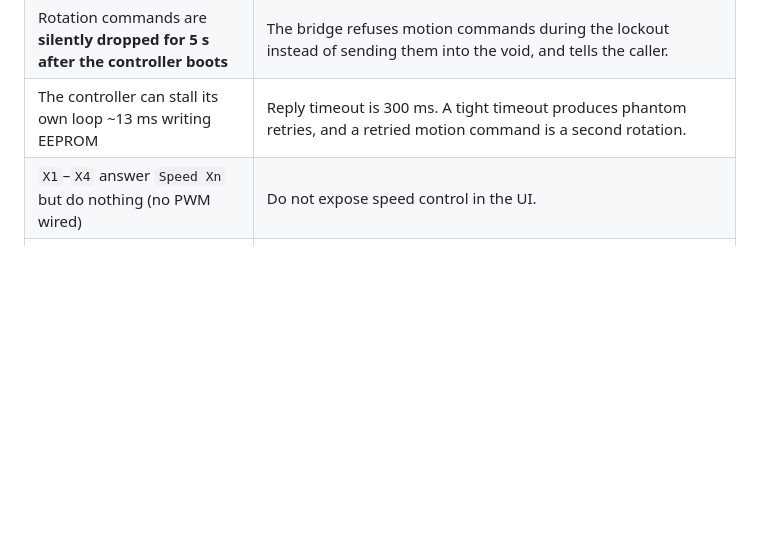
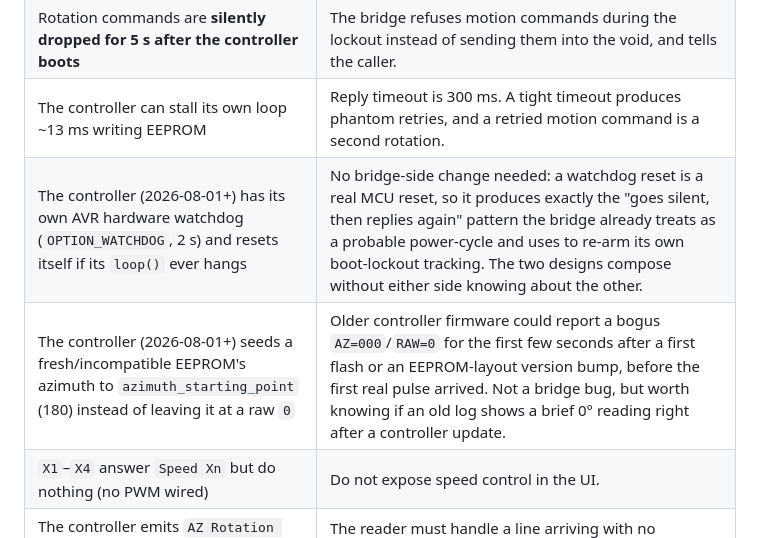
Before and after one commit to sq9fk/rotator_wifi_bridge, a Markdown page: DESIGN.md, the part around the change. Rendered like a GitHub page; blank space fills up the shorter version.

Commit message:
Note controller-side watchdog and EEPROM-seeding fixes
k3ng_controler_nano_light gained a hardware watchdog and a fix for a
bogus 0 azimuth on fresh/incompatible EEPROM - both are relevant context
for reasoning about this bridge's boot-lockout recovery and displayed
azimuth, even though no bridge-side behavior change was needed.

Co-Authored-By: Claude Sonnet 5 <noreply@anthropic.com>

```diff
--- a/DESIGN.md
+++ b/DESIGN.md
@@ -63,6 +63,8 @@ Behaviour of the firmware on the other end that the bridge has to accommodate:
 | `M`, `L`, `R`, `A`, `S` answer **nothing** on success, `?>` on rejection | The transaction layer cannot simply wait for a reply. `gs232::classify()` splits commands into always-answers / answers-only-on-error / never-answers, which drives the timeout. |
 | Rotation commands are **silently dropped for 5 s after the controller boots** | The bridge refuses motion commands during the lockout instead of sending them into the void, and tells the caller. |
 | The controller can stall its own loop ~13 ms writing EEPROM | Reply timeout is 300 ms. A tight timeout produces phantom retries, and a retried motion command is a second rotation. |
+| The controller (2026-08-01+) has its own AVR hardware watchdog (`OPTION_WATCHDOG`, 2 s) and resets itself if its `loop()` ever hangs | No bridge-side change needed: a watchdog reset is a real MCU reset, so it produces exactly the "goes silent, then replies again" pattern the bridge already treats as a probable power-cycle and uses to re-arm its own boot-lockout tracking. The two designs compose without either side knowing about the other. |
+| The controller (2026-08-01+) seeds a fresh/incompatible EEPROM's azimuth to `azimuth_starting_point` (180) instead of leaving it at a raw `0` | Older controller firmware could report a bogus `AZ=000`/`RAW=0` for the first few seconds after a first flash or an EEPROM-layout version bump, before the first real pulse arrived. Not a bridge bug, but worth knowing if an old log shows a brief 0° reading right after a controller update. |
 | `X1`–`X4` answer `Speed Xn` but do nothing (no PWM wired) | Do not expose speed control in the UI. |
 | The controller emits `AZ Rotation Stall Detected` unsolicited | The reader must handle a line arriving with no transaction outstanding. |
 
```
